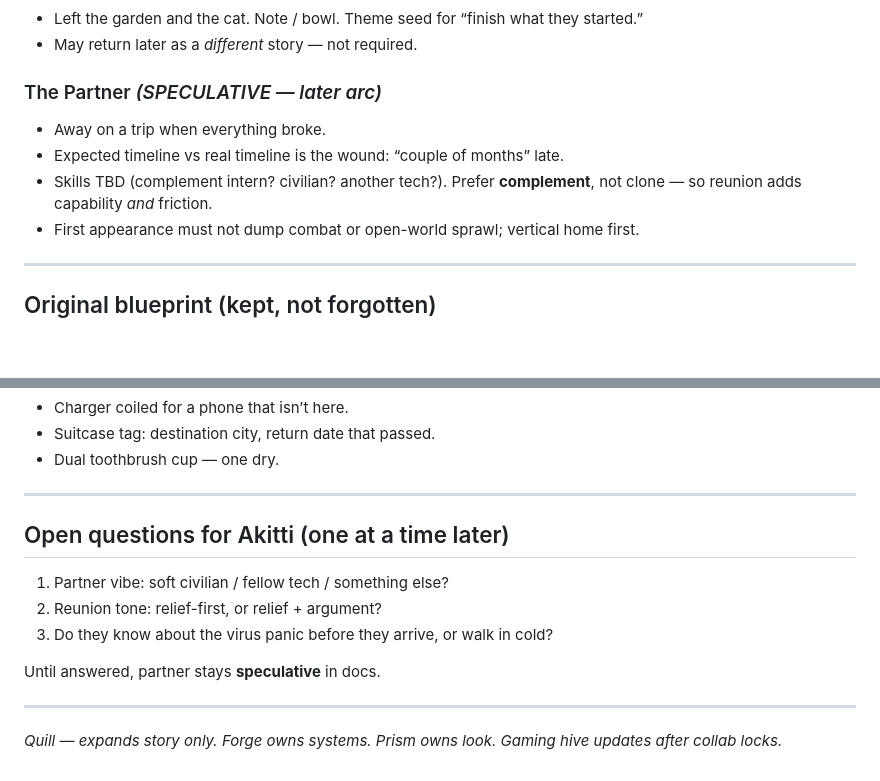
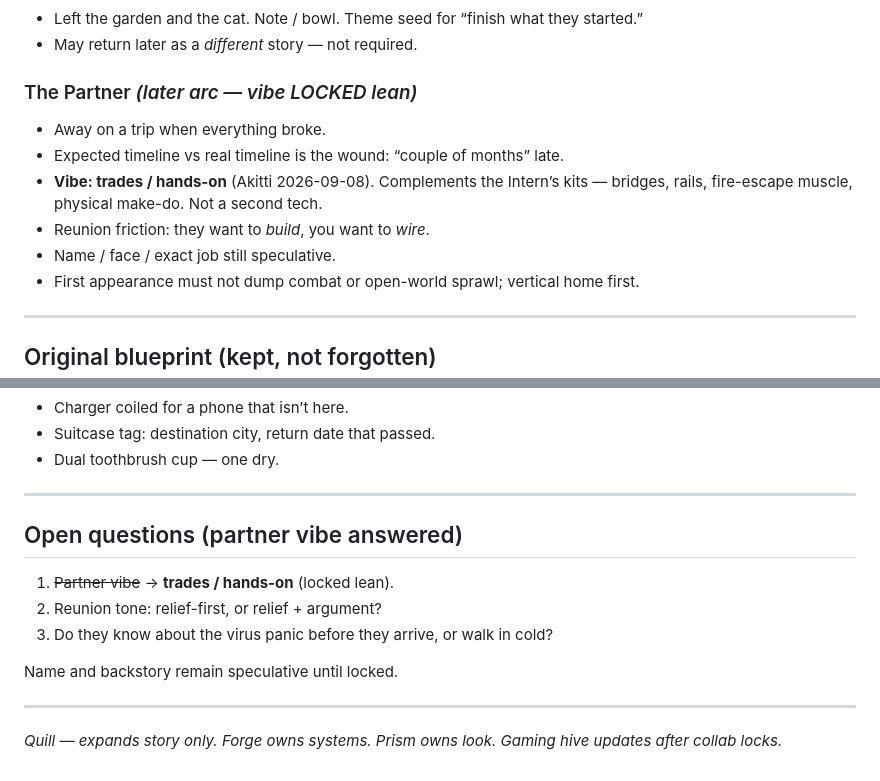
Before and after one commit to SpaceKitti/Studio, a Markdown page: docs/narrative/STORYLINE.md, 2 parts joined by grey strips. Drawn GitHub-style; blank space fills up the shorter version.

Commit message:
docs: lock partner vibe as trades/hands-on

```diff
--- a/docs/narrative/STORYLINE.md
+++ b/docs/narrative/STORYLINE.md
@@ -91,10 +91,12 @@ Fire escape becomes usable as **map/node** travel (hardware, groceries). Solar k
 - Left the garden and the cat. Note / bowl. Theme seed for “finish what they started.”
 - May return later as a *different* story — not required.
 
-### The Partner *(SPECULATIVE — later arc)*
+### The Partner *(later arc — vibe LOCKED lean)*
 - Away on a trip when everything broke.
 - Expected timeline vs real timeline is the wound: “couple of months” late.
-- Skills TBD (complement intern? civilian? another tech?). Prefer **complement**, not clone — so reunion adds capability *and* friction.
+- **Vibe: trades / hands-on** (Akitti 2026-09-08). Complements the Intern’s kits — bridges, rails, fire-escape muscle, physical make-do. Not a second tech.
+- Reunion friction: they want to *build*, you want to *wire*.
+- Name / face / exact job still speculative.
 - First appearance must not dump combat or open-world sprawl; vertical home first.
 
 ---
@@ -134,13 +136,13 @@ Partner crumbs (apartment, M1+ only):
 
 ---
 
-## Open questions for Akitti (one at a time later)
+## Open questions (partner vibe answered)
 
-1. Partner vibe: soft civilian / fellow tech / something else?
+1. ~~Partner vibe~~ → **trades / hands-on** (locked lean).
 2. Reunion tone: relief-first, or relief + argument?
 3. Do they know about the virus panic before they arrive, or walk in cold?
 
-Until answered, partner stays **speculative** in docs.
+Name and backstory remain speculative until locked.
 
 ---
 
```
